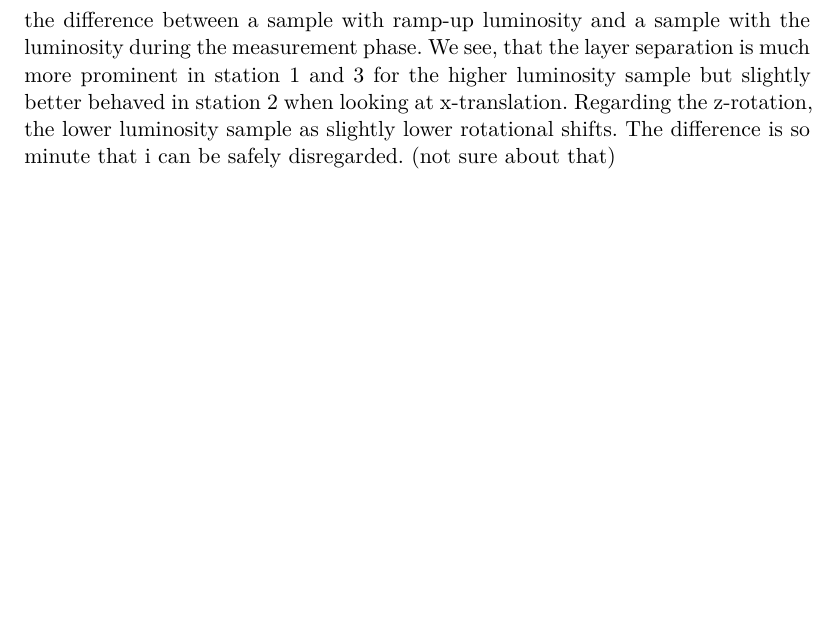
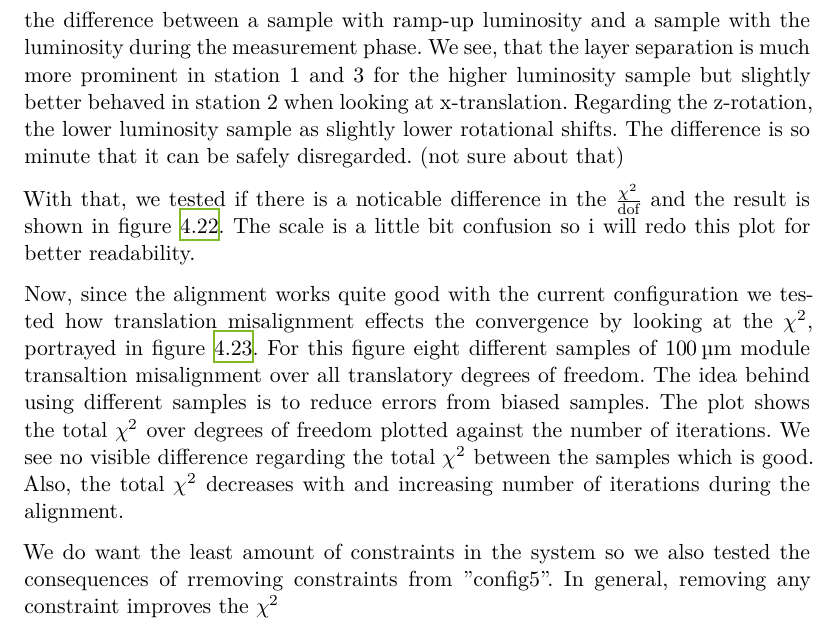
Before and after one commit to NilBre/MASTER_thesis, a LaTeX thesis (thesis.tex, which reads content/story.tex): part of page 35 of 45, cut so that both start at the same text, the shorter picture padded with empty space. Compiled offline with XeLaTeX.

Commit message:
day 8 done

```diff
--- a/content/story.tex
+++ b/content/story.tex
@@ -388,7 +387,7 @@ Since we want to know what the shifts in rotation and translation will look like
 Figure \ref{fig:lumi_low_normal_hack_on} shows the difference between a sample with ramp-up luminosity and a sample with the luminosity during the measurement phase.
 We see, that the layer separation is much more prominent in station 1 and 3 for the higher luminosity sample but slightly better behaved in station 2 when looking at x-translation.
 Regarding the z-rotation, the lower luminosity sample as slightly lower rotational shifts.
-The difference is so minute that i can be safely disregarded. (not sure about that)
+The difference is so minute that it can be safely disregarded. (not sure about that)
 
 \begin{figure}
   \centering
@@ -398,7 +397,9 @@ The difference is so minute that i can be safely disregarded. (not sure about th
 \end{figure}
 
 % february plots
-
+With that, we tested if there is a noticable difference in the $\frac{\chi^2}{\text{dof}}$
+and the result is shown in figure \ref{fig:GL_lumi_low_normal_hack_on}. The
+scale is a little bit confusion so i will redo this plot for better readability.
 
 \begin{figure}
   \centering
@@ -414,6 +415,16 @@ The difference is so minute that i can be safely disregarded. (not sure about th
   \label{fig:100muT}
 \end{figure}
 
+Now, since the alignment works quite good with the current configuration we
+tested how translation misalignment effects the convergence by looking at the
+$\chi^2$, portrayed in figure \ref{fig:100muT}. For this figure eight different samples of $\SI{100}{\micro\metre}$ module transaltion misalignment over all translatory
+degrees of freedom. The idea behind using different samples is to reduce errors
+from biased samples. The plot shows the total $\chi^2$ over degrees of freedom
+plotted against the number of iterations. We see no visible difference regarding
+the total $\chi^2$ between the samples which is good.
+Also, the total $\chi^2$ decreases with and increasing number of iterations
+during the alignment.
+
 \begin{figure}
   \centering
   \includegraphics[width=0.8\textwidth]{plots/feb_6_2022/low_lumi_removed_constraints_vs_normal.png}
@@ -421,6 +432,10 @@ The difference is so minute that i can be safely disregarded. (not sure about th
   \label{fig:removeConst}
 \end{figure}
 
+We do want the least amount of constraints in the system so we also tested
+the consequences of rremoving constraints from "config5". In general, removing
+any constraint improves the $\chi^2$
+
 % plan on how to sort things
 % sources from me:   1. little notebook for first part
 % after it was full: 2. sheets with dates
```
Also changed, not shown: content/story.tex (1 more changed lines), 5 other files.
